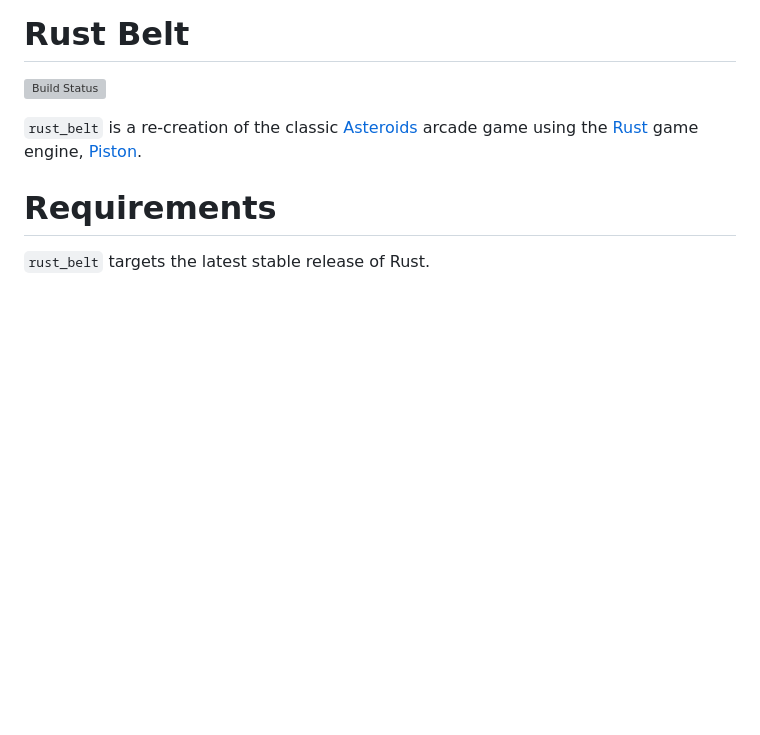
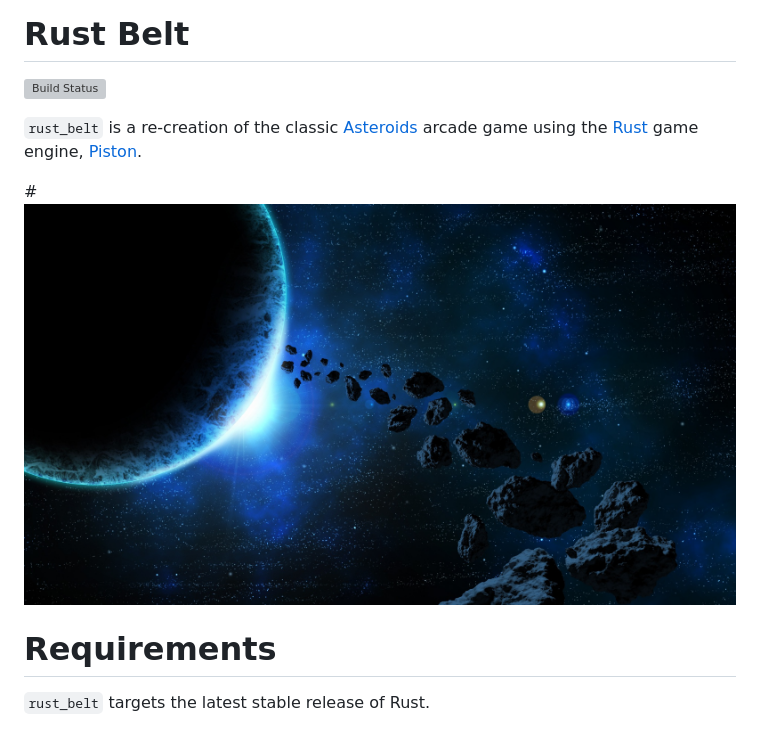
Before and after one commit to johnthagen/rust-belt, a Markdown page: README.md, the part around the change. Drawn GitHub-style; pictures changed too: images/rust-belt-logo.jpg (added); blank space fills up the shorter version; grey boxes are pictures that could not be loaded.

Commit message:
Add logo.

```diff
--- a/README.md
+++ b/README.md
@@ -4,6 +4,8 @@
 `rust_belt` is a re-creation of the classic
 [Asteroids](https://en.wikipedia.org/wiki/Asteroids_(video_game)) arcade game using
 the [Rust](https://www.rust-lang.org/en-US/) game engine, [Piston](http://www.piston.rs/).
+
+#![Rust Belt](./images/rust-belt-logo.jpg)
 
 # Requirements
 
```
